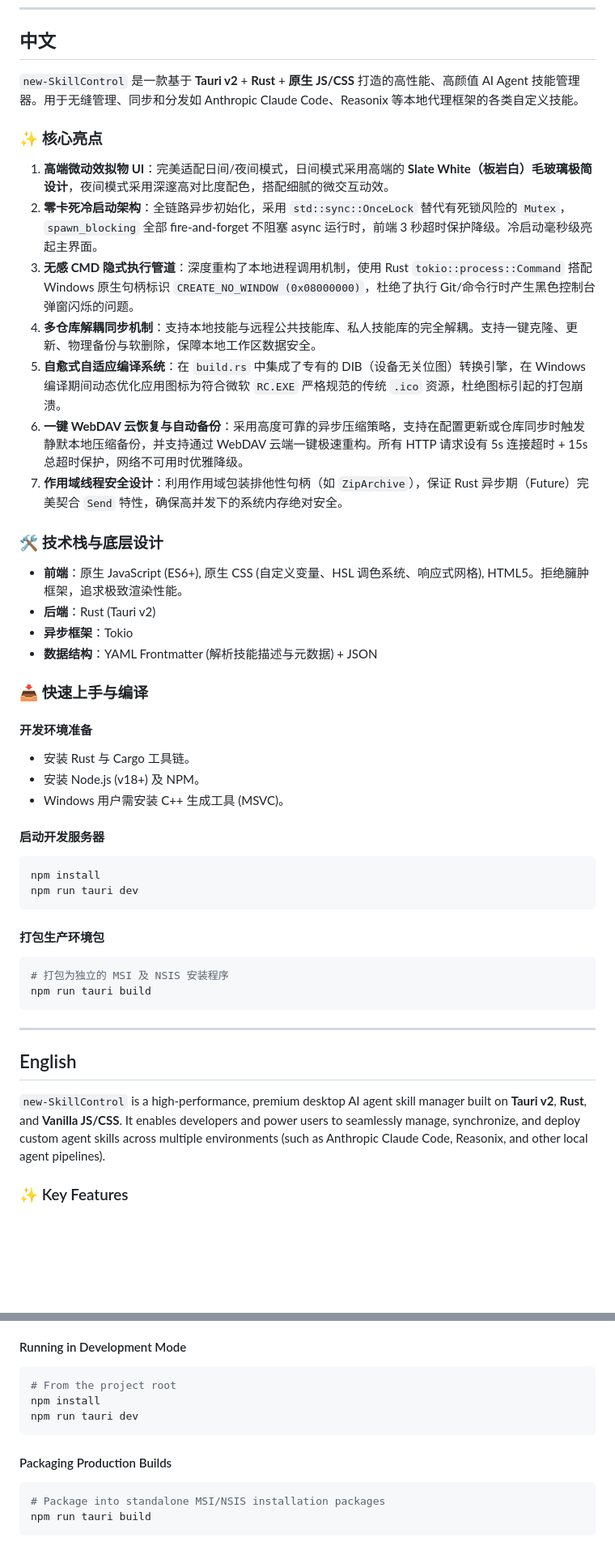
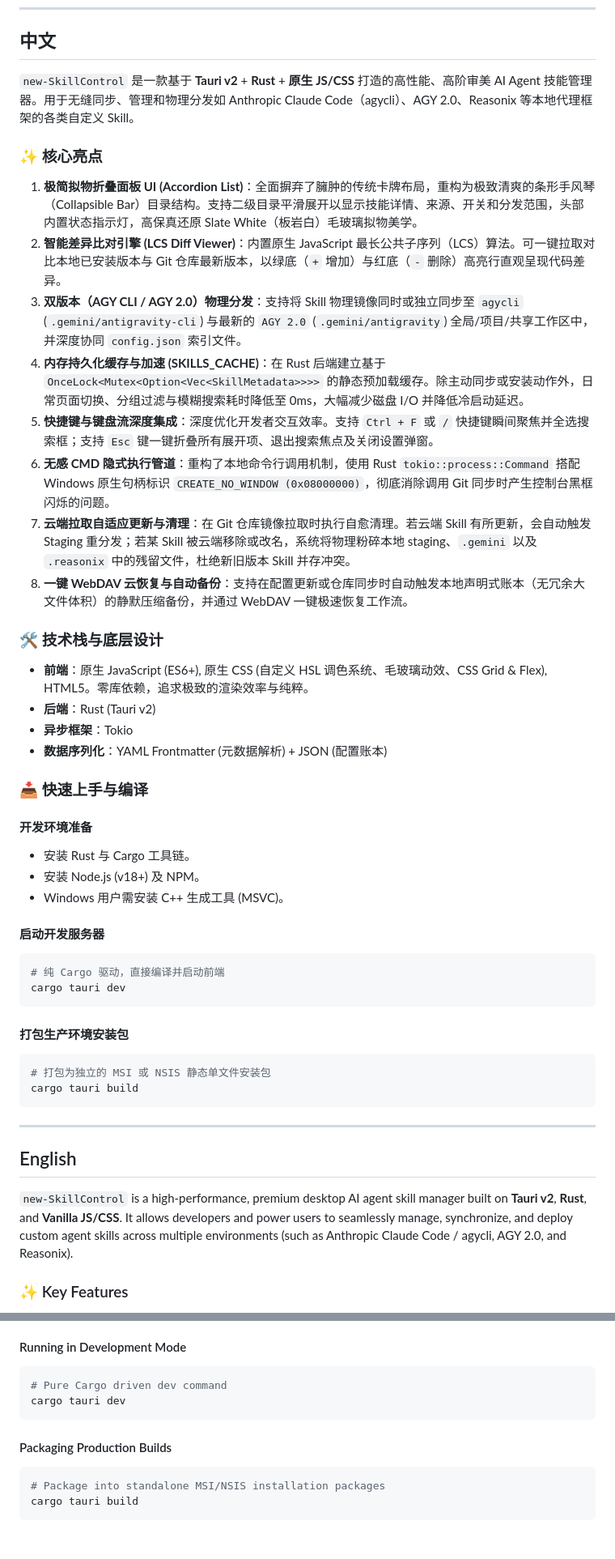
Before and after one commit to awkervic/new-SkillControl, a Markdown page: README.md, 2 parts joined by grey strips. Shown at 81% size. Rendered like a GitHub page; blank space fills up the shorter version.

Commit message:
docs: update README.md with LCS Diff, AGY 2.0 support, accordion UI and caching

````diff
--- a/README.md
+++ b/README.md
@@ -6,24 +6,25 @@
 
 ## 中文
 
-`new-SkillControl` 是一款基于 **Tauri v2** + **Rust** + **原生 JS/CSS** 打造的高性能、高颜值 AI Agent 技能管理器。用于无缝管理、同步和分发如 Anthropic Claude Code、Reasonix 等本地代理框架的各类自定义技能。
+`new-SkillControl` 是一款基于 **Tauri v2** + **Rust** + **原生 JS/CSS** 打造的高性能、高阶审美 AI Agent 技能管理器。用于无缝同步、管理和物理分发如 Anthropic Claude Code（agycli）、AGY 2.0、Reasonix 等本地代理框架的各类自定义 Skill。
 
 ### ✨ 核心亮点
 
-1. **高端微动效拟物 UI**：完美适配日间/夜间模式，日间模式采用高端的 **Slate White（板岩白）毛玻璃极简设计**，夜间模式采用深邃高对比度配色，搭配细腻的微交互动效。
-2. **零卡死冷启动架构**：全链路异步初始化，采用 `std::sync::OnceLock` 替代有死锁风险的 `Mutex`，`spawn_blocking` 全部 fire-and-forget 不阻塞 async 运行时，前端 3 秒超时保护降级。冷启动毫秒级亮起主界面。
-3. **无感 CMD 隐式执行管道**：深度重构了本地进程调用机制，使用 Rust `tokio::process::Command` 搭配 Windows 原生句柄标识 `CREATE_NO_WINDOW (0x08000000)`，杜绝了执行 Git/命令行时产生黑色控制台弹窗闪烁的问题。
-4. **多仓库解耦同步机制**：支持本地技能与远程公共技能库、私人技能库的完全解耦。支持一键克隆、更新、物理备份与软删除，保障本地工作区数据安全。
-5. **自愈式自适应编译系统**：在 `build.rs` 中集成了专有的 DIB（设备无关位图）转换引擎，在 Windows 编译期间动态优化应用图标为符合微软 `RC.EXE` 严格规范的传统 `.ico` 资源，杜绝图标引起的打包崩溃。
-6. **一键 WebDAV 云恢复与自动备份**：采用高度可靠的异步压缩策略，支持在配置更新或仓库同步时触发静默本地压缩备份，并支持通过 WebDAV 云端一键极速重构。所有 HTTP 请求设有 5s 连接超时 + 15s 总超时保护，网络不可用时优雅降级。
-7. **作用域线程安全设计**：利用作用域包装排他性句柄（如 `ZipArchive`），保证 Rust 异步期（Future）完美契合 `Send` 特性，确保高并发下的系统内存绝对安全。
+1. **极简拟物折叠面板 UI (Accordion List)**：全面摒弃了臃肿的传统卡牌布局，重构为极致清爽的条形手风琴（Collapsible Bar）目录结构。支持二级目录平滑展开以显示技能详情、来源、开关和分发范围，头部内置状态指示灯，高保真还原 Slate White（板岩白）毛玻璃拟物美学。
+2. **智能差异比对引擎 (LCS Diff Viewer)**：内置原生 JavaScript 最长公共子序列（LCS）算法。可一键拉取对比本地已安装版本与 Git 仓库最新版本，以绿底（`+` 增加）与红底（`-` 删除）高亮行直观呈现代码差异。
+3. **双版本（AGY CLI / AGY 2.0）物理分发**：支持将 Skill 物理镜像同时或独立同步至 `agycli` (`.gemini/antigravity-cli`) 与最新的 `AGY 2.0` (`.gemini/antigravity`) 全局/项目/共享工作区中，并深度协同 `config.json` 索引文件。
+4. **内存持久化缓存与加速 (SKILLS_CACHE)**：在 Rust 后端建立基于 `OnceLock<Mutex<Option<Vec<SkillMetadata>>>>` 的静态预加载缓存。除主动同步或安装动作外，日常页面切换、分组过滤与模糊搜索耗时降低至 0ms，大幅减少磁盘 I/O 并降低冷启动延迟。
+5. **快捷键与键盘流深度集成**：深度优化开发者交互效率。支持 `Ctrl + F` 或 `/` 快捷键瞬间聚焦并全选搜索框；支持 `Esc` 键一键折叠所有展开项、退出搜索焦点及关闭设置弹窗。
+6. **无感 CMD 隐式执行管道**：重构了本地命令行调用机制，使用 Rust `tokio::process::Command` 搭配 Windows 原生句柄标识 `CREATE_NO_WINDOW (0x08000000)`，彻底消除调用 Git 同步时产生控制台黑框闪烁的问题。
+7. **云端拉取自适应更新与清理**：在 Git 仓库镜像拉取时执行自愈清理。若云端 Skill 有所更新，会自动触发 Staging 重分发；若某 Skill 被云端移除或改名，系统将物理粉碎本地 staging、`.gemini` 以及 `.reasonix` 中的残留文件，杜绝新旧版本 Skill 并存冲突。
+8. **一键 WebDAV 云恢复与自动备份**：支持在配置更新或仓库同步时自动触发本地声明式账本（无冗余大文件体积）的静默压缩备份，并通过 WebDAV 一键极速恢复工作流。
 
 ### 🛠️ 技术栈与底层设计
 
-- **前端**：原生 JavaScript (ES6+), 原生 CSS (自定义变量、HSL 调色系统、响应式网格), HTML5。拒绝臃肿框架，追求极致渲染性能。
+- **前端**：原生 JavaScript (ES6+), 原生 CSS (自定义 HSL 调色系统、毛玻璃动效、CSS Grid & Flex), HTML5。零库依赖，追求极致的渲染效率与纯粹。
 - **后端**：Rust (Tauri v2)
 - **异步框架**：Tokio
-- **数据结构**：YAML Frontmatter (解析技能描述与元数据) + JSON
+- **数据序列化**：YAML Frontmatter (元数据解析) + JSON (配置账本)
 
 ### 📥 快速上手与编译
 
@@ -34,21 +35,21 @@
 
 #### 启动开发服务器
 ```bash
-npm install
-npm run tauri dev
+# 纯 Cargo 驱动，直接编译并启动前端
+cargo tauri dev
 ```
 
-#### 打包生产环境包
+#### 打包生产环境安装包
 ```bash
-# 打包为独立的 MSI 及 NSIS 安装程序
-npm run tauri build
+# 打包为独立的 MSI 或 NSIS 静态单文件安装包
+cargo tauri build
 ```
 
 ---
 
 ## English
 
-`new-SkillControl` is a high-performance, premium desktop AI agent skill manager built on **Tauri v2**, **Rust**, and **Vanilla JS/CSS**. It enables developers and power users to seamlessly manage, synchronize, and deploy custom agent skills across multiple environments (such as Anthropic Claude Code, Reasonix, and other local agent pipelines).
+`new-SkillControl` is a high-performance, premium desktop AI agent skill manager built on **Tauri v2**, **Rust**, and **Vanilla JS/CSS**. It allows developers and power users to seamlessly manage, synchronize, and deploy custom agent skills across multiple environments (such as Anthropic Claude Code / agycli, AGY 2.0, and Reasonix).
 
 ### ✨ Key Features
 
@@ -76,13 +78,12 @@ npm run tauri build
 
 #### Running in Development Mode
 ```bash
-# From the project root
-npm install
-npm run tauri dev
+# Pure Cargo driven dev command
+cargo tauri dev
 ```
 
 #### Packaging Production Builds
 ```bash
 # Package into standalone MSI/NSIS installation packages
-npm run tauri build
+cargo tauri build
 ```
````
Also changed, not shown: other parts of README.md (+9 -8 lines).
